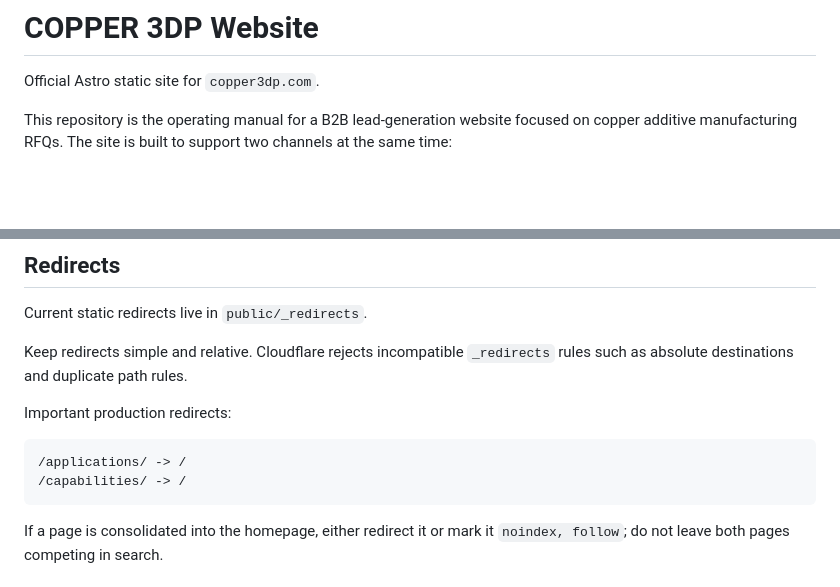
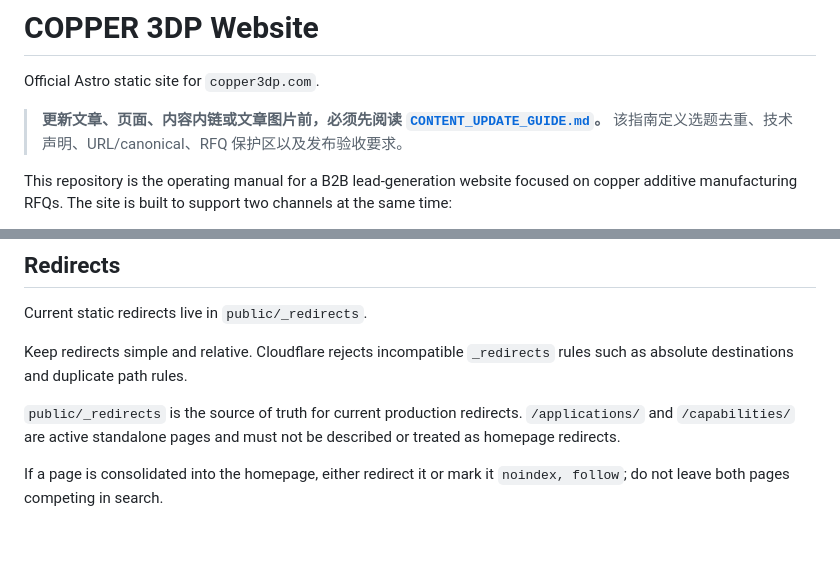
Before and after one commit to cocmo1024/copper3dp.com, a Markdown page: README.md, 2 parts joined by grey strips. Drawn GitHub-style; blank space fills up the shorter version.

Commit message:
Document content update workflow

````diff
--- a/README.md
+++ b/README.md
@@ -1,6 +1,8 @@
 # COPPER 3DP Website
 
 Official Astro static site for `copper3dp.com`.
+
+> **更新文章、页面、内容内链或文章图片前，必须先阅读 [`CONTENT_UPDATE_GUIDE.md`](./CONTENT_UPDATE_GUIDE.md)。** 该指南定义选题去重、技术声明、URL/canonical、RFQ 保护区以及发布验收要求。
 
 This repository is the operating manual for a B2B lead-generation website focused on copper additive manufacturing RFQs. The site is built to support two channels at the same time:
 
@@ -435,12 +437,7 @@ Current static redirects live in `public/_redirects`.
 
 Keep redirects simple and relative. Cloudflare rejects incompatible `_redirects` rules such as absolute destinations and duplicate path rules.
 
-Important production redirects:
-
-```text
-/applications/ -> /
-/capabilities/ -> /
-```
+`public/_redirects` is the source of truth for current production redirects. `/applications/` and `/capabilities/` are active standalone pages and must not be described or treated as homepage redirects.
 
 If a page is consolidated into the homepage, either redirect it or mark it `noindex, follow`; do not leave both pages competing in search.
 
````
Also changed, not shown: AGENTS.md (added, +5 -0 lines), CONTENT_UPDATE_GUIDE.md (added, +180 -0 lines).
